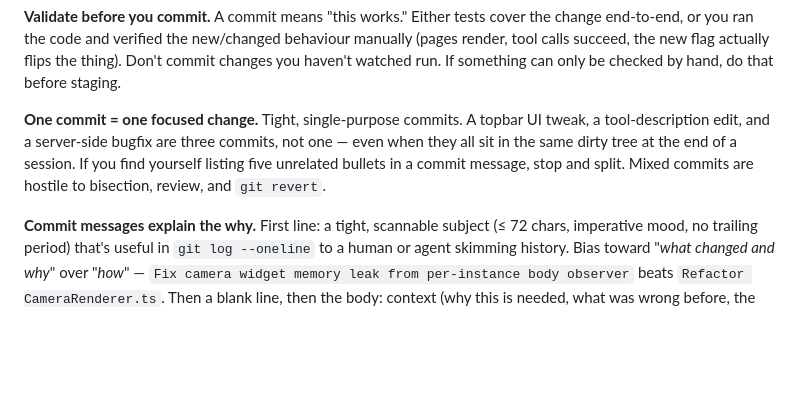
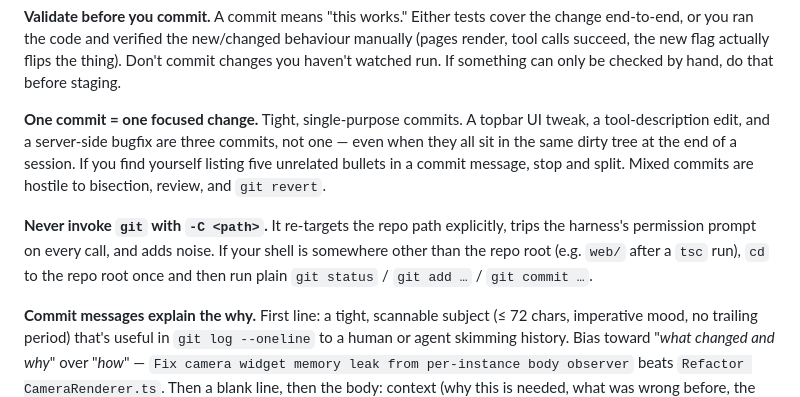
Before and after one commit to chendo/Castle, a Markdown page: AGENTS.md, the part around the change. Drawn GitHub-style; blank space fills up the shorter version.

```diff
--- a/AGENTS.md
+++ b/AGENTS.md
@@ -65,6 +65,8 @@ These are non-negotiable; the pre-commit hook enforces some, but agents working
 
 **One commit = one focused change.** Tight, single-purpose commits. A topbar UI tweak, a tool-description edit, and a server-side bugfix are three commits, not one — even when they all sit in the same dirty tree at the end of a session. If you find yourself listing five unrelated bullets in a commit message, stop and split. Mixed commits are hostile to bisection, review, and `git revert`.
 
+**Never invoke `git` with `-C <path>`.** It re-targets the repo path explicitly, trips the harness's permission prompt on every call, and adds noise. If your shell is somewhere other than the repo root (e.g. `web/` after a `tsc` run), `cd` to the repo root once and then run plain `git status` / `git add …` / `git commit …`.
+
 **Commit messages explain the why.** First line: a tight, scannable subject (≤ 72 chars, imperative mood, no trailing period) that's useful in `git log --oneline` to a human or agent skimming history. Bias toward "*what changed and why*" over "*how*" — `Fix camera widget memory leak from per-instance body observer` beats `Refactor CameraRenderer.ts`. Then a blank line, then the body: context (why this is needed, what was wrong before, the constraint that drove the choice), the approach in a sentence or two, and any non-obvious trade-offs. Future-you and future-agents will read these in `git log` and `git blame`; write them so they can rebuild the reasoning without spelunking the diff.
 
 **Never commit secrets.** Tokens, API keys, long-lived access tokens, network IPs that identify a private deployment, hostnames that aren't public DNS — none of these belong in tracked files. They go in `.env` (gitignored) or `docker-compose.override.yml` (gitignored). When in doubt, treat it as a secret.
```
Also changed, not shown: CLAUDE.md (+1 -0 lines).
